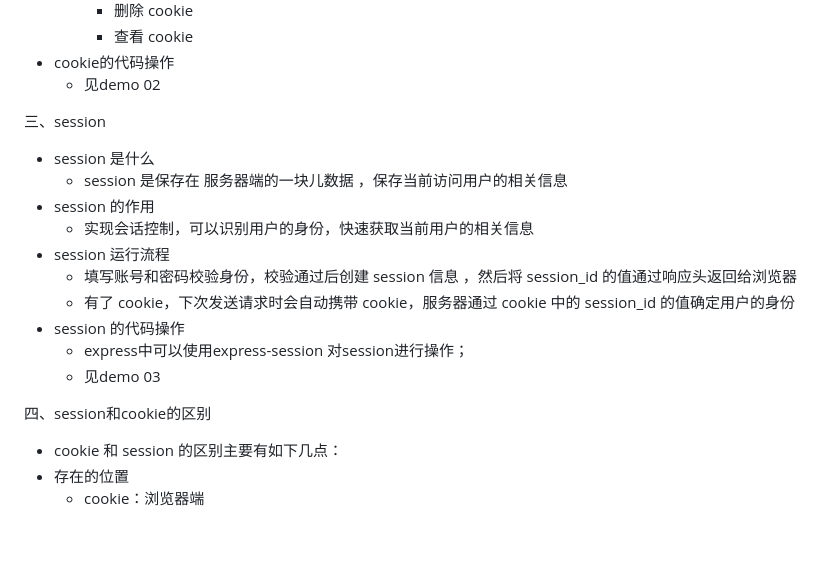
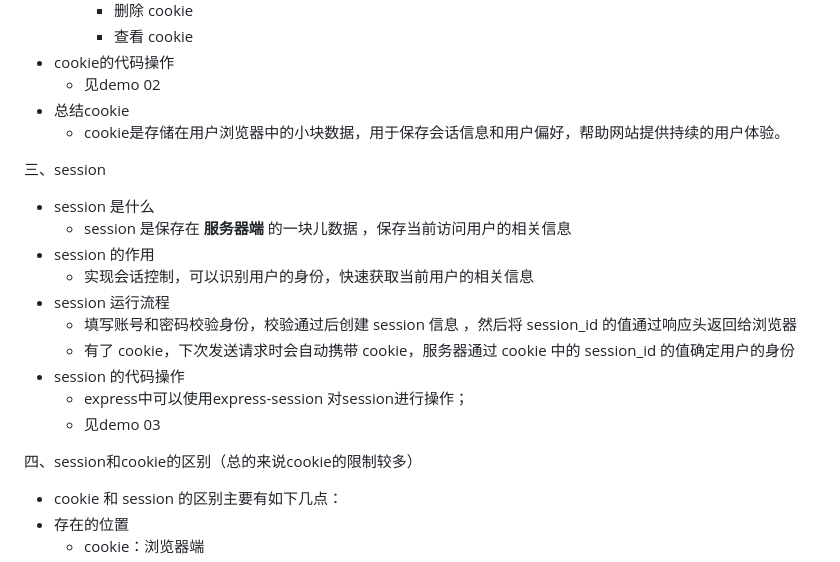
Before and after one commit to laiba345/learn_node, a Markdown page: 17_会话控制/01_readme.md, the part around one of its changes. GitHub-like rendering; blank space fills up the shorter version.

```diff
--- a/17_会话控制/01_readme.md
+++ b/17_会话控制/01_readme.md
@@ -32,10 +32,12 @@
         - 查看 cookie
 - cookie的代码操作
     - 见demo 02
+- 总结cookie
+  - cookie是存储在用户浏览器中的小块数据，用于保存会话信息和用户偏好，帮助网站提供持续的用户体验。
 
 三、session
 - session 是什么
-    - session 是保存在 服务器端的一块儿数据 ，保存当前访问用户的相关信息
+    - session 是保存在 **服务器端** 的一块儿数据 ，保存当前访问用户的相关信息
 - session 的作用
     - 实现会话控制，可以识别用户的身份，快速获取当前用户的相关信息
 - session 运行流程
@@ -45,7 +47,7 @@
     - express中可以使用express-session 对session进行操作；
     - 见demo 03
 
-四、session和cookie的区别
+四、session和cookie的区别（总的来说cookie的限制较多）
 - cookie 和 session 的区别主要有如下几点：
 - 存在的位置
     - cookie：浏览器端
```
Also changed, not shown: other parts of 17_会话控制/01_readme.md (+1 -1 lines).
